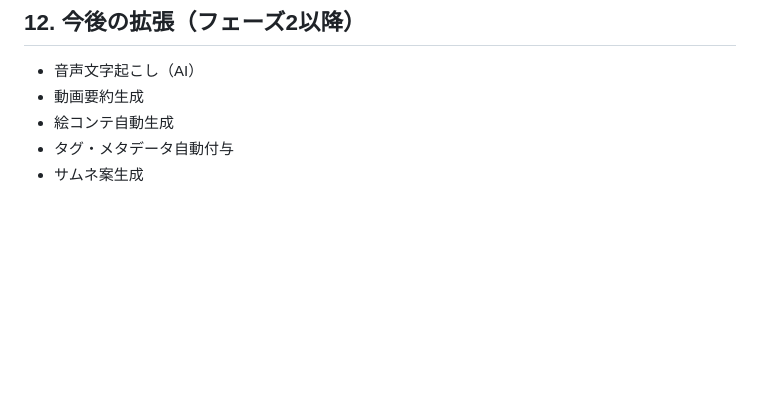
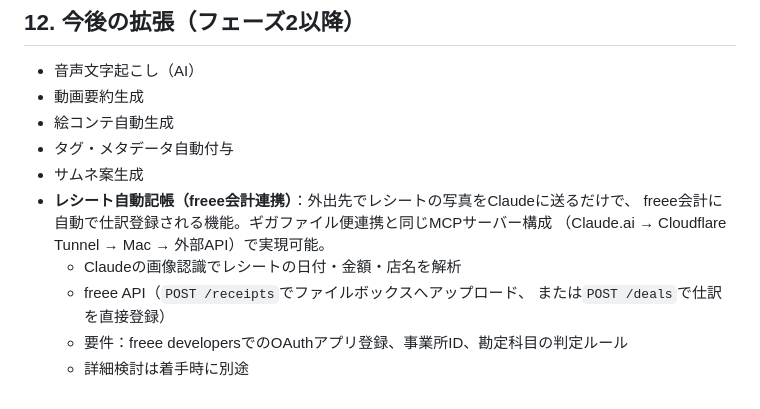
Before and after one commit to hoshiokomatsu-source/hosshy-ai-secretary, a Markdown page: docs/requirements.md, the part around the change. Drawn GitHub-style; blank space fills up the shorter version.

Commit message:
docs: フェーズ2ロードマップにfreee会計連携（レシート自動記帳）を追加
外出先でレシートを送るだけで自動記帳される構想。ギガファイル便連携と
同じMCPサーバー構成で実現できる見込みのため、着手判断用に技術要件の
概要だけ書き残しておく。

Co-authored-by: Cursor <cursoragent@cursor.com>

```diff
--- a/docs/requirements.md
+++ b/docs/requirements.md
@@ -160,3 +160,11 @@ R4 納品フォルダ/
 * 絵コンテ自動生成
 * タグ・メタデータ自動付与
 * サムネ案生成
+* **レシート自動記帳（freee会計連携）**：外出先でレシートの写真をClaudeに送るだけで、
+  freee会計に自動で仕訳登録される機能。ギガファイル便連携と同じMCPサーバー構成
+  （Claude.ai → Cloudflare Tunnel → Mac → 外部API）で実現可能。
+  - Claudeの画像認識でレシートの日付・金額・店名を解析
+  - freee API（`POST /receipts`でファイルボックスへアップロード、
+    または`POST /deals`で仕訳を直接登録）
+  - 要件：freee developersでのOAuthアプリ登録、事業所ID、勘定科目の判定ルール
+  - 詳細検討は着手時に別途
```
